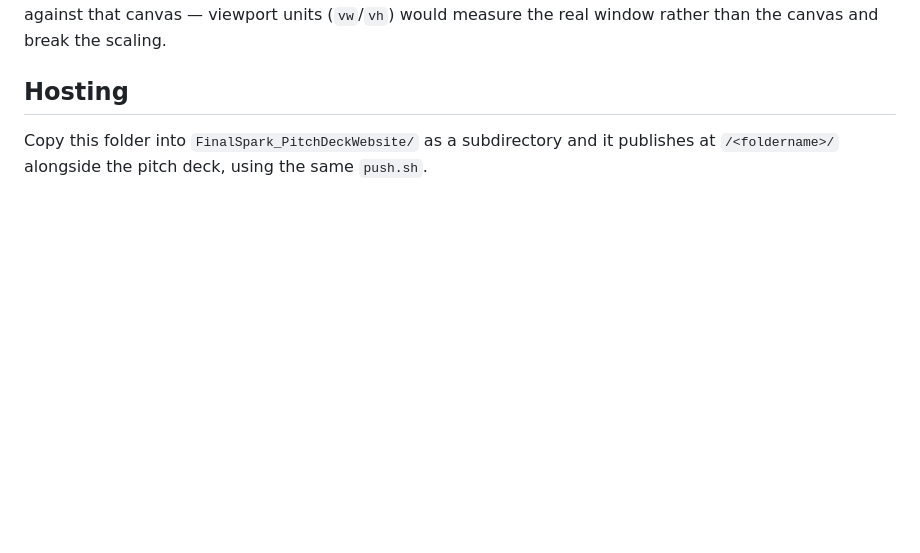
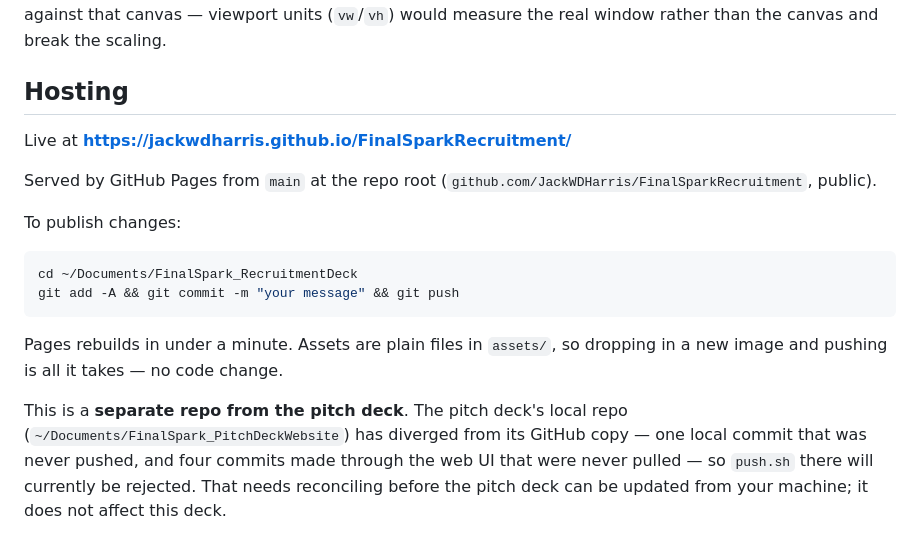
Before and after one commit to JackWDHarris/FinalSparkRecruitment, a Markdown page: ASSETS.md, the part around the change. Drawn GitHub-style; blank space fills up the shorter version.

Commit message:
Document the live URL and publish workflow
Co-Authored-By: Claude Opus 5 (1M context) <noreply@anthropic.com>

````diff
--- a/ASSETS.md
+++ b/ASSETS.md
@@ -97,5 +97,24 @@ window rather than the canvas and break the scaling.
 
 ## Hosting
 
-Copy this folder into `FinalSpark_PitchDeckWebsite/` as a subdirectory and it
-publishes at `/<foldername>/` alongside the pitch deck, using the same `push.sh`.
+Live at **https://jackwdharris.github.io/FinalSparkRecruitment/**
+
+Served by GitHub Pages from `main` at the repo root
+(`github.com/JackWDHarris/FinalSparkRecruitment`, public).
+
+To publish changes:
+
+```bash
+cd ~/Documents/FinalSpark_RecruitmentDeck
+git add -A && git commit -m "your message" && git push
+```
+
+Pages rebuilds in under a minute. Assets are plain files in `assets/`, so
+dropping in a new image and pushing is all it takes — no code change.
+
+This is a **separate repo from the pitch deck**. The pitch deck's local repo
+(`~/Documents/FinalSpark_PitchDeckWebsite`) has diverged from its GitHub copy —
+one local commit that was never pushed, and four commits made through the web
+UI that were never pulled — so `push.sh` there will currently be rejected. That
+needs reconciling before the pitch deck can be updated from your machine; it
+does not affect this deck.
````
